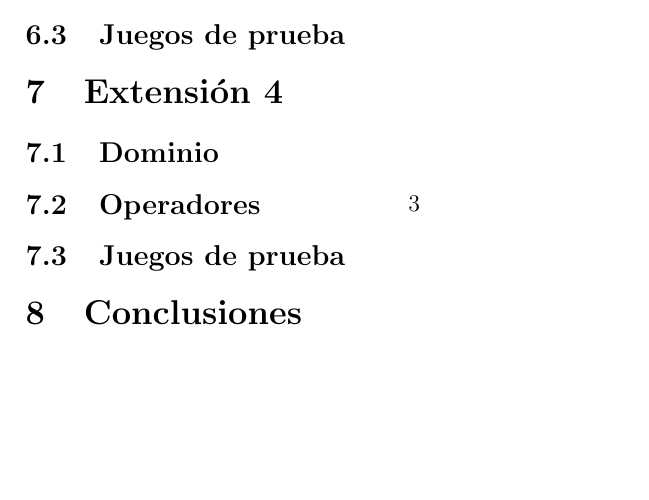
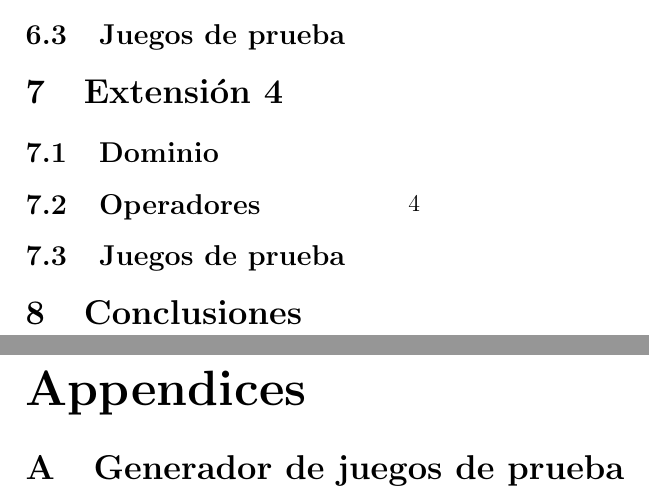
Before and after one commit to Rovi98/Planificacion-IA, a LaTeX document (Documentacion/Documentacion.tex): part of page 3 of 3 before the commit and two parts of pages 4 and 5 of 5 after it, the two joined at a grey line, cut so that both start at the same text, the shorter picture padded with empty space. Compiled offline with pdfLaTeX.

Commit message:
Appendix

```diff
--- a/Documentacion/Documentacion.tex
+++ b/Documentacion/Documentacion.tex
@@ -1,7 +1,11 @@
 \title{}
 \date{\today}
 \documentclass[12pt]{article}
+
 \usepackage[utf8]{inputenc}
+\usepackage{appendix}
+\usepackage[hidelinks]{hyperref}
+
 \author{Carlos Bergillos, Adrià Cabeza, Roger Vilaseca}
 
 \begin{document}
@@ -68,4 +72,12 @@
 \section{Conclusiones}
 
 
+\newpage
+\appendix
+\appendixpage
+\addappheadtotoc
+
+\section{Generador de juegos de prueba}
+
+
 \end{document}
```
Also changed, not shown: Documentacion/Documentacion.pdf, 5 other files.
